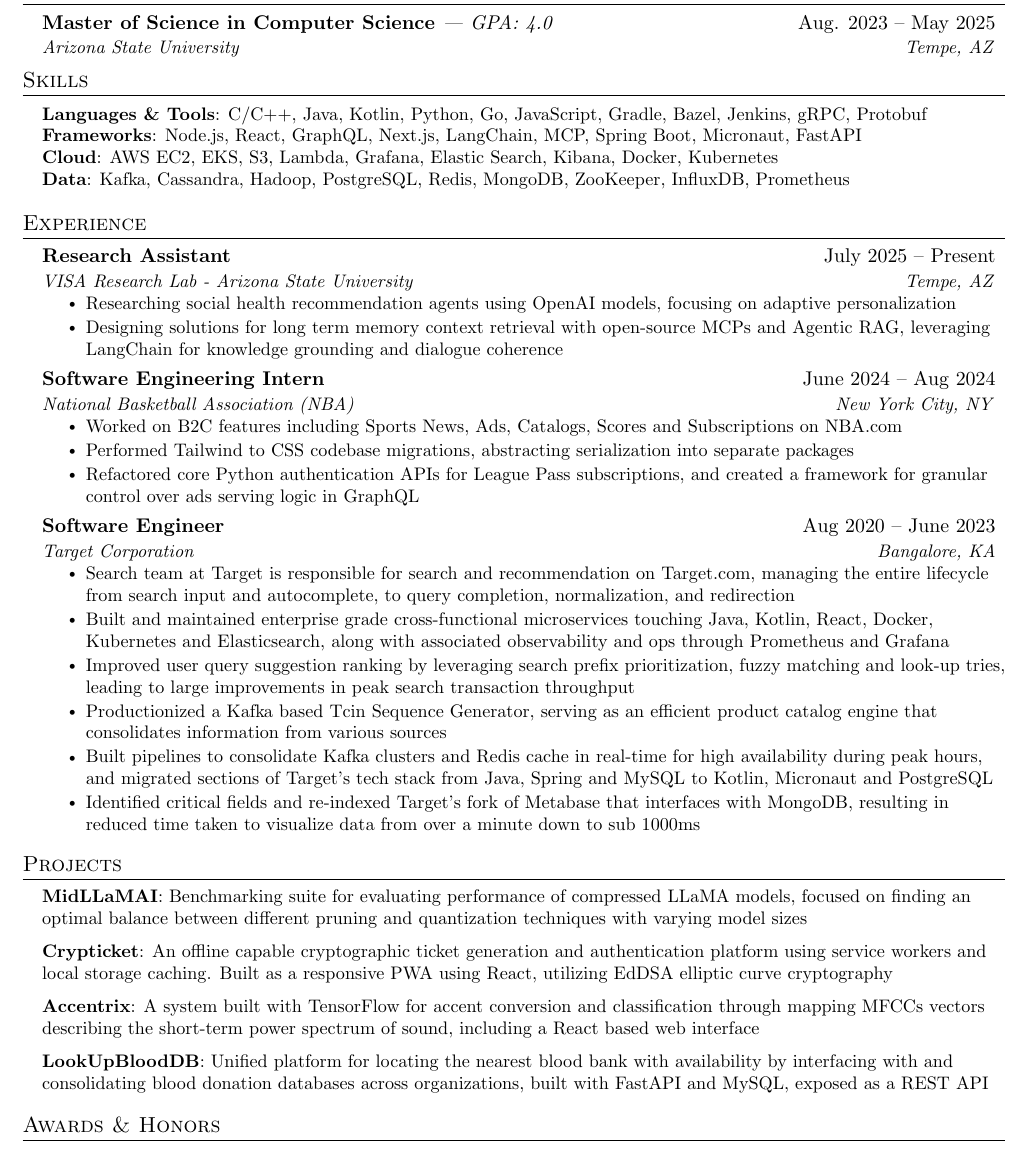
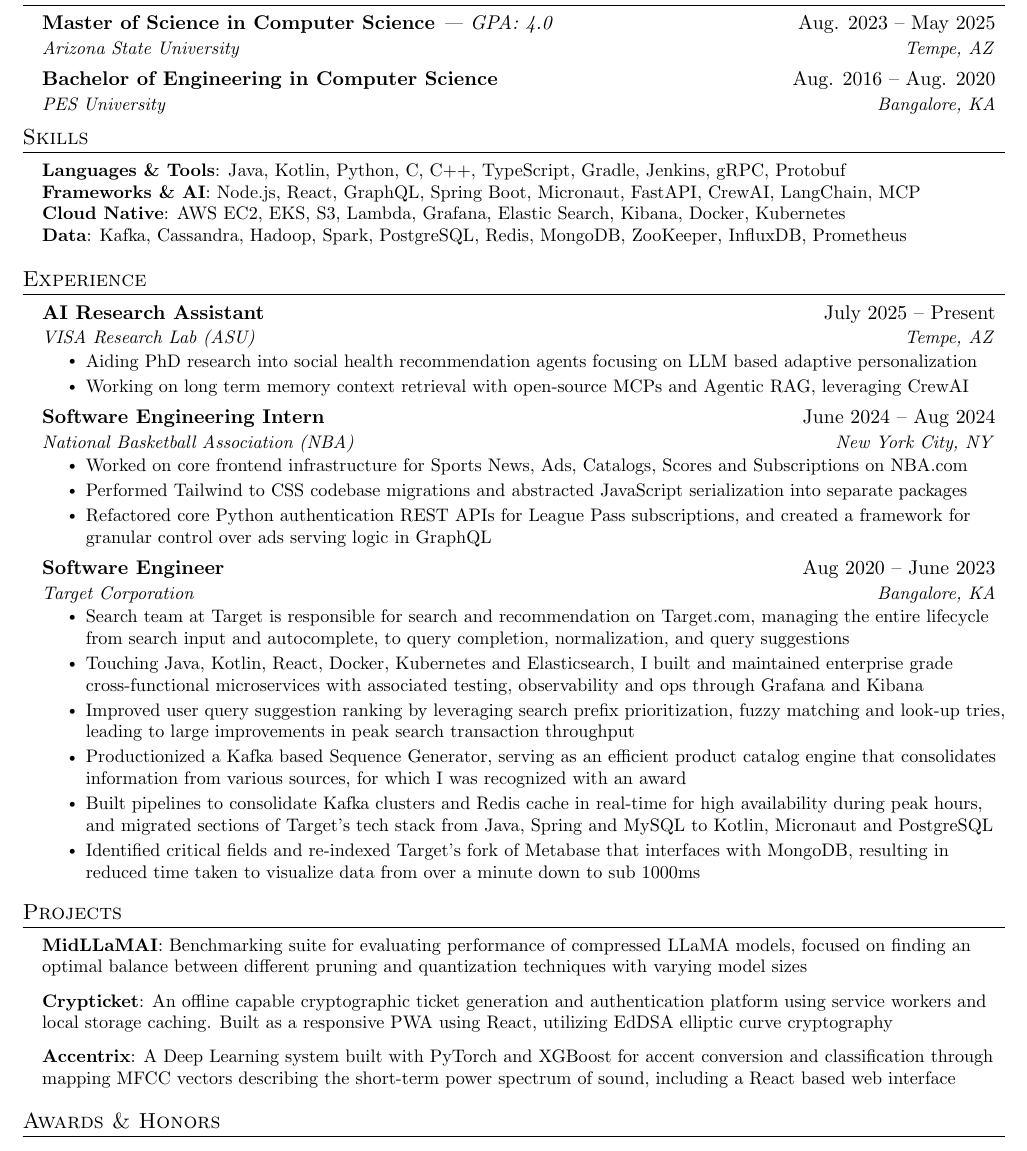
Before and after one commit to anushaa51/anushaa51.github.io, a LaTeX CV (assets/resume.tex): part of the page, cut so that both start at the same text. Compiled offline with pdfLaTeX.

Commit message:
Resume update

```diff
--- a/assets/resume.tex
+++ b/assets/resume.tex
@@ -120,16 +120,19 @@
     \resumeSubheading
       {Master of Science in Computer Science \textnormal{\textit{| GPA: 4.0}}}{Aug. 2023 -- May 2025}
       {Arizona State University}{Tempe, AZ}
+    \resumeSubheading
+      {Bachelor of Engineering in Computer Science}{Aug. 2016 -- Aug. 2020}
+      {PES University}{Bangalore, KA}
   \resumeSubHeadingListEnd
 
 %-----------PROGRAMMING SKILLS-----------
 \section{Skills}
  \begin{itemize}[leftmargin=0.15in, label={}]
     \small{\item{
-     \textbf{Languages \& Tools}{: C/C++, Java, Kotlin, Python, Go, JavaScript, Gradle, Bazel, Jenkins, gRPC, Protobuf} \\
-     \textbf{Frameworks}{: Node.js, React, GraphQL, Next.js, LangChain, MCP, Spring Boot, Micronaut, FastAPI} \\
-     \textbf{Cloud}{: AWS EC2, EKS, S3, Lambda, Grafana, Elastic Search, Kibana, Docker, Kubernetes} \\
-     \textbf{Data}{: Kafka, Cassandra, Hadoop, PostgreSQL, Redis, MongoDB, ZooKeeper, InfluxDB, Prometheus}
+     \textbf{Languages \& Tools}{: Java, Kotlin, Python, C, C++, TypeScript, Gradle, Jenkins, gRPC, Protobuf} \\
+     \textbf{Frameworks \& AI}{: Node.js, React, GraphQL, Spring Boot, Micronaut, FastAPI, CrewAI, LangChain, MCP} \\
+     \textbf{Cloud Native}{: AWS EC2, EKS, S3, Lambda, Grafana, Elastic Search, Kibana, Docker, Kubernetes} \\
+     \textbf{Data}{: Kafka, Cassandra, Hadoop, Spark, PostgreSQL, Redis, MongoDB, ZooKeeper, InfluxDB, Prometheus}
     }}
  \end{itemize}
 
@@ -139,30 +142,30 @@
   \resumeSubHeadingListStart
 
       \resumeSubheading
-      {Research Assistant}{July 2025 -- Present}
-      {VISA Research Lab - Arizona State University}{Tempe, AZ}
+      {AI Research Assistant}{July 2025 -- Present}
+      {VISA Research Lab (ASU)}{Tempe, AZ}
       \resumeItemListStart
-        \resumeItem{Researching social health recommendation agents using OpenAI models, focusing on adaptive personalization}
-        \resumeItem{Designing solutions for long term memory context retrieval with open-source MCPs and Agentic RAG, leveraging LangChain for knowledge grounding and dialogue coherence}
+        \resumeItem{Aiding PhD research into social health recommendation agents focusing on LLM based adaptive personalization}
+        \resumeItem{Working on long term memory context retrieval with open-source MCPs and Agentic RAG, leveraging CrewAI}
       \resumeItemListEnd
 
       \resumeSubheading
       {Software Engineering Intern}{June 2024 -- Aug 2024}
       {National Basketball Association (NBA)}{New York City, NY}
       \resumeItemListStart
-        \resumeItem{Worked on B2C features including Sports News, Ads, Catalogs, Scores and Subscriptions on NBA.com}
-        \resumeItem{Performed Tailwind to CSS codebase migrations, abstracting serialization into separate packages}
-        \resumeItem{Refactored core Python authentication APIs for League Pass subscriptions, and created a framework for granular control over ads serving logic in GraphQL}
+        \resumeItem{Worked on core frontend infrastructure for Sports News, Ads, Catalogs, Scores and Subscriptions on NBA.com}
+        \resumeItem{Performed Tailwind to CSS codebase migrations and abstracted JavaScript serialization into separate packages}
+        \resumeItem{Refactored core Python authentication REST APIs for League Pass subscriptions, and created a framework for granular control over ads serving logic in GraphQL}
       \resumeItemListEnd
 
     \resumeSubheading
       {Software Engineer}{Aug 2020 -- June 2023}
       {Target Corporation}{Bangalore, KA}
       \resumeItemListStart
-        \resumeItem{Search team at Target is responsible for search and recommendation on Target.com, managing the entire lifecycle from search input and autocomplete, to query completion, normalization, and redirection}
-        \resumeItem{Built and maintained enterprise grade cross-functional microservices touching Java, Kotlin, React, Docker, Kubernetes and Elasticsearch, along with associated observability and ops through Prometheus and Grafana}
+        \resumeItem{Search team at Target is responsible for search and recommendation on Target.com, managing the entire lifecycle from search input and autocomplete, to query completion, normalization, and query suggestions}
+        \resumeItem{Touching Java, Kotlin, React, Docker, Kubernetes and Elasticsearch, I built and maintained enterprise grade cross-functional microservices with associated testing, observability and ops through Grafana and Kibana}
         \resumeItem{Improved user query suggestion ranking by leveraging search prefix prioritization, fuzzy matching and look-up tries, leading to large improvements in peak search transaction throughput}
-        \resumeItem{Productionized a Kafka based Tcin Sequence Generator, serving as an efficient product catalog engine that consolidates information from various sources}
+        \resumeItem{Productionized a Kafka based Sequence Generator, serving as an efficient product catalog engine that consolidates information from various sources, for which I was recognized with an award}
         \resumeItem{Built pipelines to consolidate Kafka clusters and Redis cache in real-time for high availability during peak hours, and migrated sections of Target’s tech stack from Java, Spring and MySQL to Kotlin, Micronaut and PostgreSQL}
         \resumeItem{Identified critical fields and re-indexed Target’s fork of Metabase that interfaces with MongoDB, resulting in reduced time taken to visualize data from over a minute down to sub 1000ms}
       \resumeItemListEnd
@@ -186,8 +189,7 @@
     \resumeSubHeadingListStart
         \resumeItem{\textbf{MidLLaMAI}{: Benchmarking suite for evaluating performance of compressed LLaMA models, focused on finding an optimal balance between different pruning and quantization techniques with varying model sizes}}
         \resumeItem{\textbf{Crypticket}{: An offline capable cryptographic ticket generation and authentication platform using service workers and local storage caching. Built as a responsive PWA using React, utilizing EdDSA elliptic curve cryptography}}
-        \resumeItem{\textbf{Accentrix}{: A system built with TensorFlow for accent conversion and classification through mapping MFCCs vectors describing the short-term power spectrum of sound, including a React based web interface}}
-        \resumeItem{\textbf{LookUpBloodDB}{: Unified platform for locating the nearest blood bank with availability by interfacing with and consolidating blood donation databases across organizations, built with FastAPI and MySQL, exposed as a REST API}}
+        \resumeItem{\textbf{Accentrix}{: A Deep Learning system built with PyTorch and XGBoost for accent conversion and classification through mapping MFCC vectors describing the short-term power spectrum of sound, including a React based web interface}}
     \resumeSubHeadingListEnd
 
 
```
Also changed, not shown: _config.yml (+5 -5 lines), _data/projects.yml (+0 -6 lines), assets/resume.pdf.
